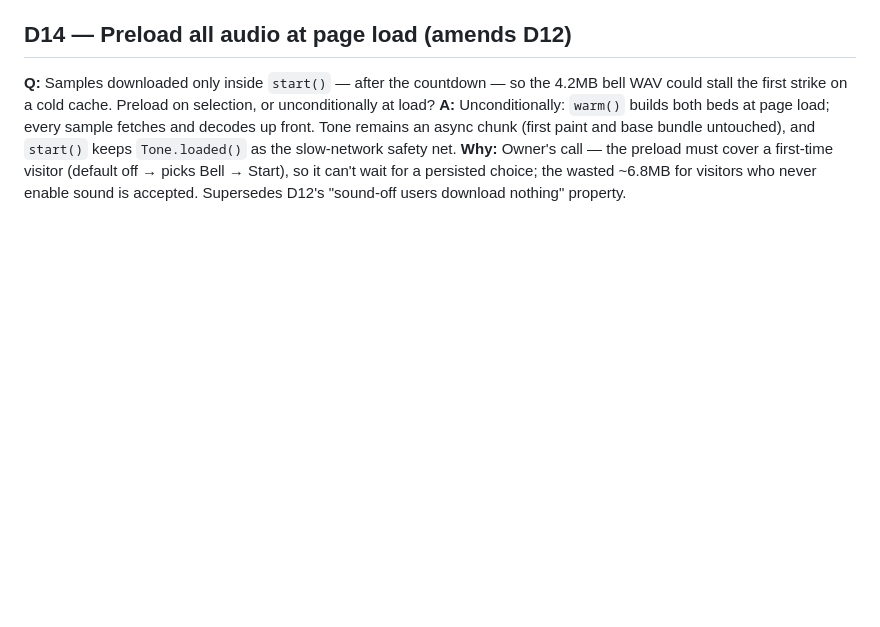
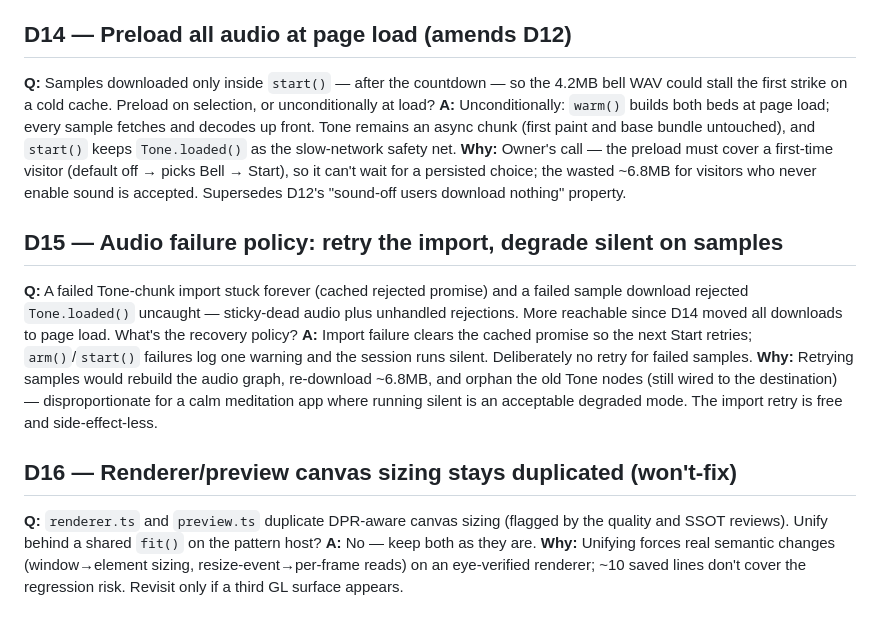
Before and after one commit to lucindo/hakalau, a Markdown page: .project/DECISIONS.md, the part around the change. Rendered like a GitHub page; blank space fills up the shorter version.

Commit message:
docs: checkpoint — quality pass v1.0.0 shipped (D15, D16)

```diff
--- a/.project/DECISIONS.md
+++ b/.project/DECISIONS.md
@@ -114,3 +114,21 @@ keeps `Tone.loaded()` as the slow-network safety net.
 **Why:** Owner's call — the preload must cover a first-time visitor (default off → picks Bell →
 Start), so it can't wait for a persisted choice; the wasted ~6.8MB for visitors who never enable
 sound is accepted. Supersedes D12's "sound-off users download nothing" property.
+
+## D15 — Audio failure policy: retry the import, degrade silent on samples
+**Q:** A failed Tone-chunk import stuck forever (cached rejected promise) and a failed sample
+download rejected `Tone.loaded()` uncaught — sticky-dead audio plus unhandled rejections. More
+reachable since D14 moved all downloads to page load. What's the recovery policy?
+**A:** Import failure clears the cached promise so the next Start retries; `arm()`/`start()`
+failures log one warning and the session runs silent. Deliberately no retry for failed samples.
+**Why:** Retrying samples would rebuild the audio graph, re-download ~6.8MB, and orphan the old
+Tone nodes (still wired to the destination) — disproportionate for a calm meditation app where
+running silent is an acceptable degraded mode. The import retry is free and side-effect-less.
+
+## D16 — Renderer/preview canvas sizing stays duplicated (won't-fix)
+**Q:** `renderer.ts` and `preview.ts` duplicate DPR-aware canvas sizing (flagged by the quality
+and SSOT reviews). Unify behind a shared `fit()` on the pattern host?
+**A:** No — keep both as they are.
+**Why:** Unifying forces real semantic changes (window→element sizing, resize-event→per-frame
+reads) on an eye-verified renderer; ~10 saved lines don't cover the regression risk. Revisit only
+if a third GL surface appears.
```
Also changed, not shown: .project/PLAN.md (+13 -6 lines).
